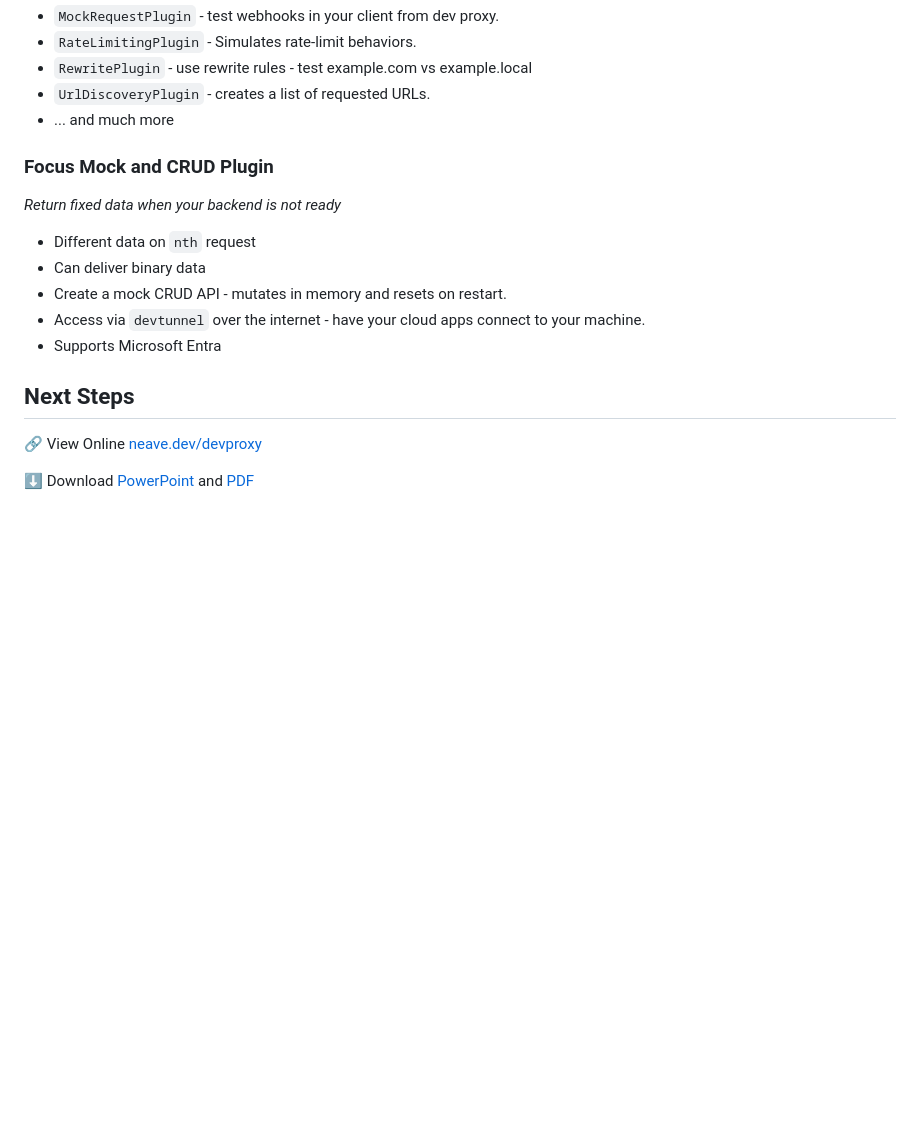
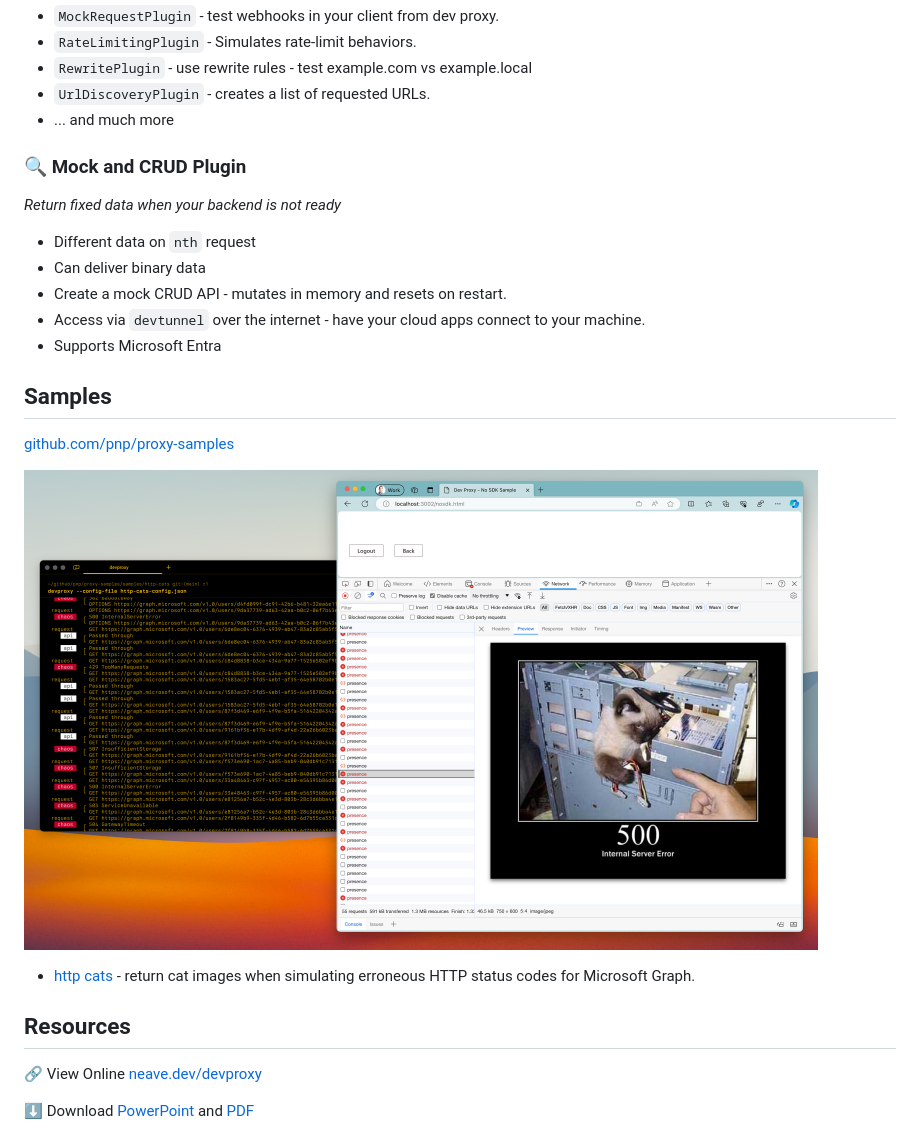
Before and after one commit to peterneave/devproxy, a Markdown page: README.md, the part around the change. Drawn GitHub-style; pictures changed too: img/samples_http_cat.png (added); blank space fills up the shorter version.

Commit message:
Add samples

```diff
--- a/README.md
+++ b/README.md
@@ -118,7 +118,7 @@ Creates `.devproxy/devproxyrc.json`
 - `UrlDiscoveryPlugin` - creates a list of requested URLs.
 - ... and much more
 
-### Focus Mock and CRUD Plugin
+### 🔍 Mock and CRUD Plugin
 
 *Return fixed data when your backend is not ready*
 
@@ -128,7 +128,15 @@ Creates `.devproxy/devproxyrc.json`
 - Access via `devtunnel` over the internet - have your cloud apps connect to your machine.
 - Supports Microsoft Entra
 
-## Next Steps
+## Samples
+
+[github.com/pnp/proxy-samples](https://github.com/pnp/proxy-samples)
+
+![bg right w:600px](img/samples_http_cat.png)
+
+- [http cats](https://github.com/pnp/proxy-samples/tree/main/samples/http-cats) - return cat images when simulating erroneous HTTP status codes for Microsoft Graph.
+
+## Resources
 <!-- _paginate: skip -->
 
 🔗 View Online [neave.dev/devproxy](https://neave.dev/devproxy)
```
